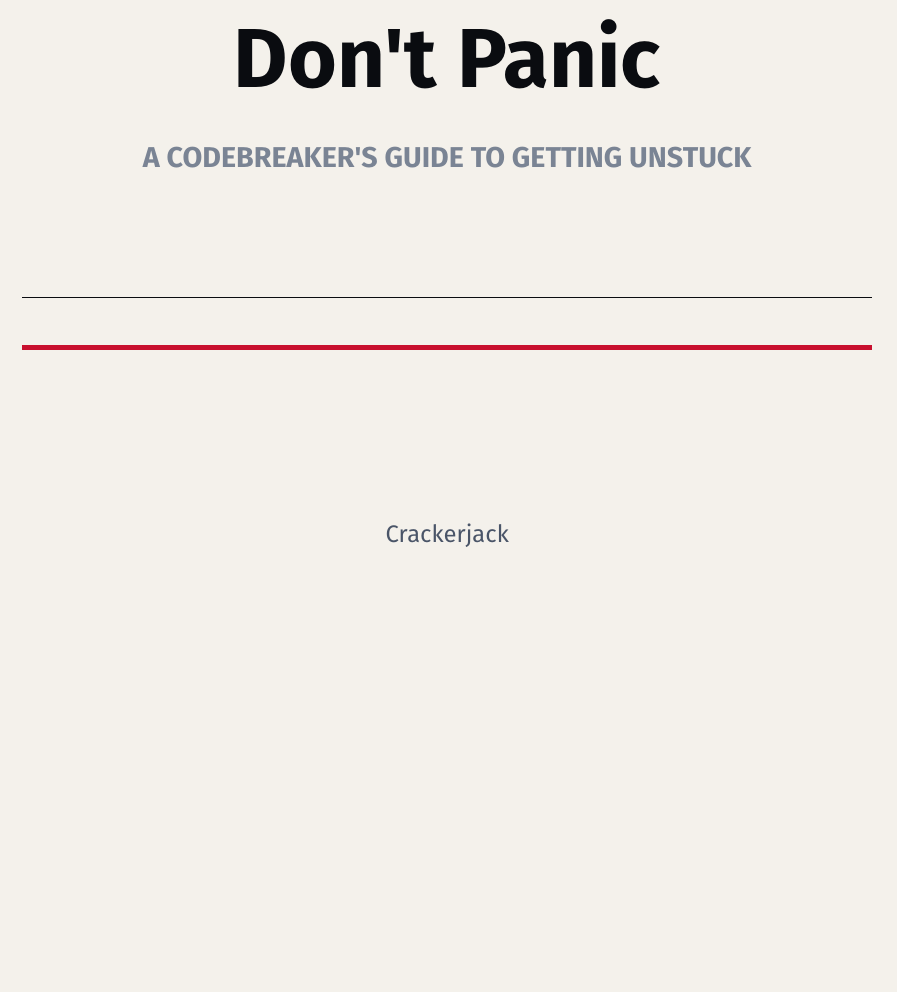
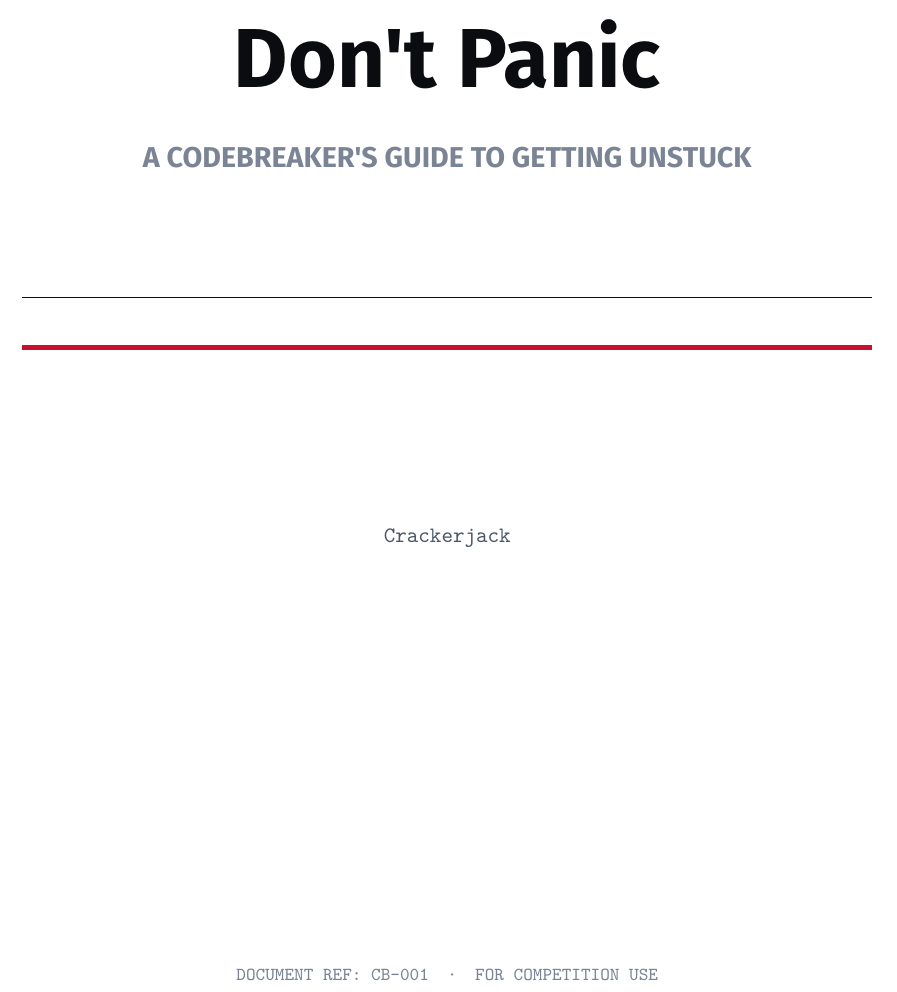
Before and after one commit to Crackerjack-404/Crackerjack-Codebreaking-guide, a LaTeX thesis (main.tex, which reads experiment.sty): part of page 1 of 35, cut so that both start at the same text, the shorter picture padded with empty space. Compiled offline with XeLaTeX; a missing font is replaced by an installed copy or a similar font.

Commit message:
changed pdf

```diff
--- a/crackerjack.sty
+++ b/experiment.sty
@@ -6,17 +6,17 @@
 %  Requires LuaLaTeX + fontspec
 % ============================================================
 \NeedsTeXFormat{LaTeX2e}
-\ProvidesPackage{crackerjack}[2026/04/12 Crackerjack Codebreaking Guide Style]
+\ProvidesPackage{experiment}[]
 
 % ── Colour palette ──────────────────────────────────────────
 \RequirePackage{xcolor}
 \definecolor{ink}{HTML}{0a0c10}
-\definecolor{paper}{HTML}{f4f1eb}
-\definecolor{offwhite}{HTML}{e8e4dc}
+\definecolor{paper}{HTML}{ffffff}
+\definecolor{offwhite}{HTML}{f2f2f2}
 \definecolor{accent}{HTML}{c8102e}
 \definecolor{steel}{HTML}{4a5568}
 \definecolor{muted}{HTML}{7a8494}
-\definecolor{codebg}{HTML}{0a0c10}
+\definecolor{codebg}{HTML}{0f1117}
 \definecolor{codefg}{HTML}{e2ddd5}
 
 % ── Page geometry ────────────────────────────────────────────
@@ -294,9 +294,10 @@
       {\color{ink}\rule{\linewidth}{0.8pt}}\par
       {\color{accent}\rule{\linewidth}{2.5pt}}\par
       \vspace{2.5cm}%
-      {\headingfont\color{steel} Crackerjack}\par
-      \vspace{0.4cm}%
+      {\normalsize\color{steel} Crackerjack}\par
       \vfill
+      {\footnotesize\color{muted}\ttfamily
+        DOCUMENT REF: CB-001\quad·\quad FOR COMPETITION USE}%
     \end{center}%
   \end{titlepage}%
 }
--- a/main.tex
+++ b/main.tex
@@ -1,7 +1,6 @@
 \documentclass[12pt]{report}
-\usepackage{crackerjack}
+\usepackage{experiment}
 
-% Additional packages not handled by crackerjack.sty
 \usepackage{amsmath, amsfonts, amsthm, amssymb}
 \usepackage{float}
 \usepackage{wrapfig}
```
Also changed, not shown: experiment.sty (2 more changed lines).
